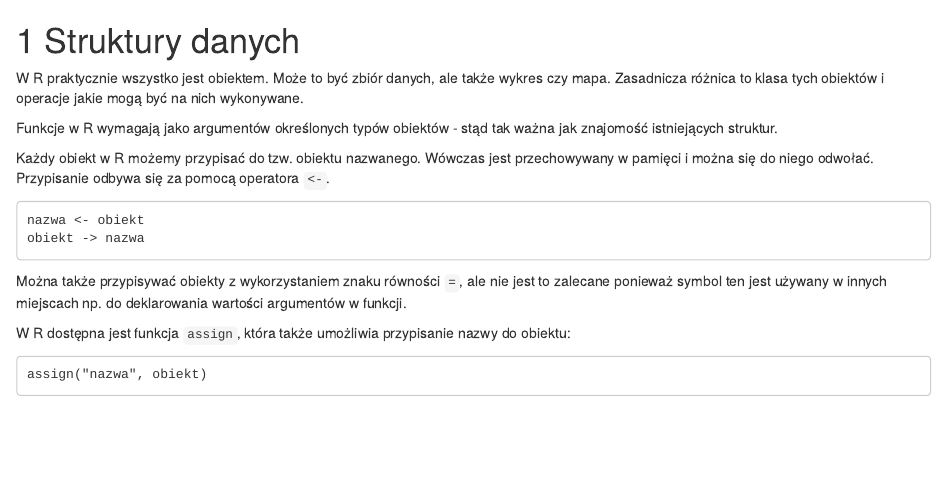
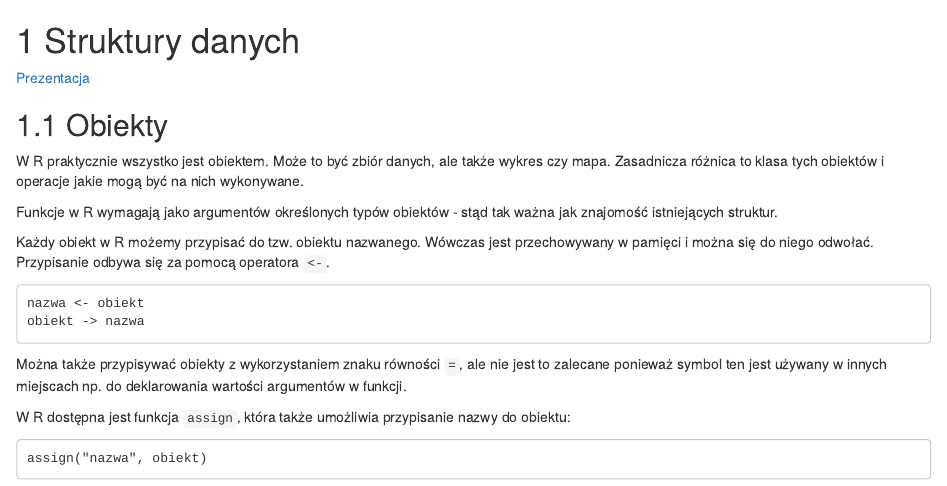
Before and after one commit to lwawrowski/podstawy-programowania-R, an R Markdown document (02-struktury.Rmd): the page in a window 1100 px wide, from its top. Rendered offline with R 4.5, knitr and Pandoc, with nearby package versions; drawn as R Markdown's standard HTML page in place of the format the file asks for.

Commit message:
prezentacja struktury danych

```diff
--- a/02-struktury.Rmd
+++ b/02-struktury.Rmd
@@ -1,4 +1,8 @@
 # Struktury danych
+
+[Prezentacja](presentations/01a_typy_danych.html)
+
+## Obiekty
 
 W R praktycznie wszystko jest obiektem. Może to być zbiór danych, ale także wykres czy mapa. Zasadnicza różnica to klasa tych obiektów i operacje jakie mogą być na nich wykonywane.
 
```
